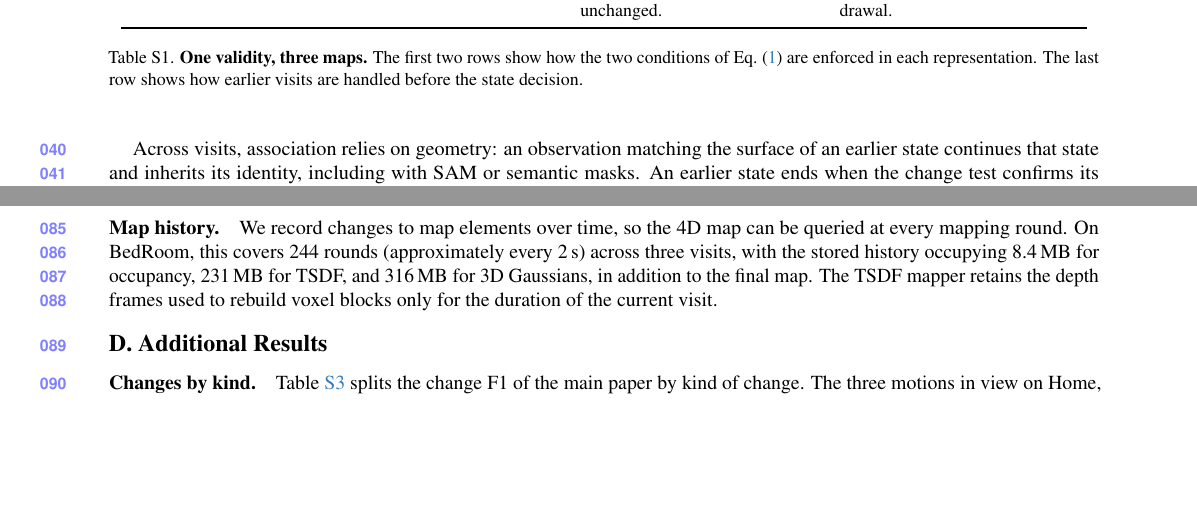
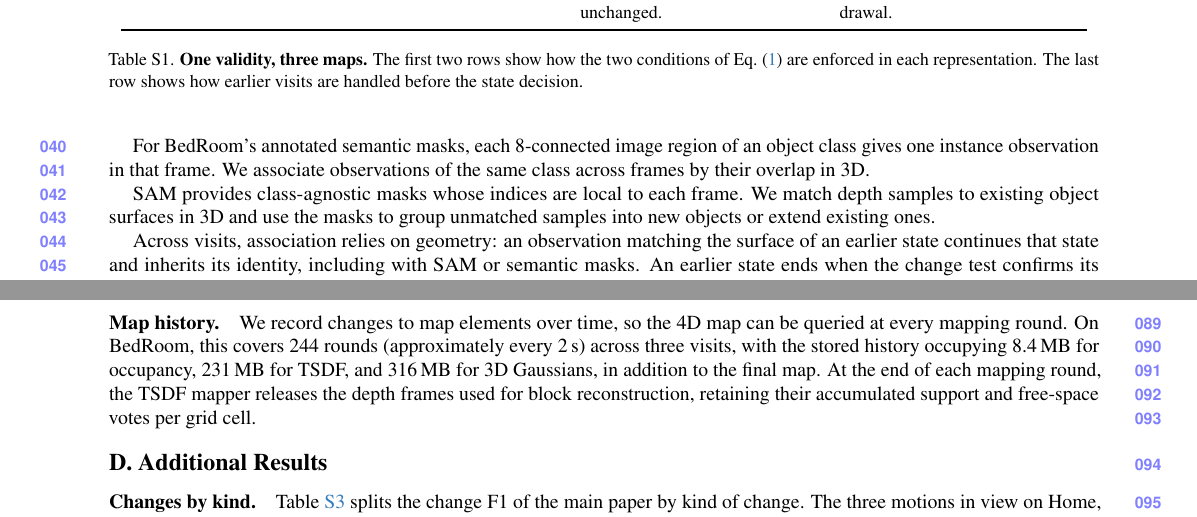
Before and after one commit to giltchcity/myncv---rpsl---daicma, a LaTeX document (manuscript/experiments_supplement.tex): two parts of pages 2 and 4 of 9 before the commit and two parts of pages 2 and 3 of 9 after it, joined at a grey line, cut so that both start at the same text, the shorter picture padded with empty space. Compiled offline with pdfLaTeX.

Commit message:
docs: clarify object observations and TSDF round-level frame release

```diff
--- a/manuscript/experiments_supplement.tex
+++ b/manuscript/experiments_supplement.tex
@@ -169,6 +169,14 @@
 successor reconstruction. After it settles, a few seconds of subsequent frames are retained to reconstruct its
 successor; all other frames are fused once.
 
+For BedRoom's annotated semantic masks, each 8-connected image region of an
+object class gives one instance observation in that frame. We associate
+observations of the same class across frames by their overlap in 3D.
+
+SAM provides class-agnostic masks whose indices are local to each frame.
+We match depth samples to existing object surfaces in 3D and use the masks
+to group unmatched samples into new objects or extend existing ones.
+
 Across visits, association relies on geometry: an observation matching the surface of an earlier state continues
 that state and inherits its identity, including with SAM or semantic masks. An earlier state ends when the change
 test confirms its absence. Linking a state to a new location additionally requires persistent object identities
@@ -279,7 +287,9 @@
 
 \paragraph{Map history.}
 We record changes to map elements over time, so the 4D map can be queried at every mapping round. On BedRoom, this covers 244 rounds (approximately every 2\,s) across three visits, with the stored history occupying 8.4\,MB for occupancy, 231\,MB for TSDF, and 316\,MB for 3D Gaussians, in addition to the final map.
-The TSDF mapper retains the depth frames used to rebuild voxel blocks only for the duration of the current visit.
+At the end of each mapping round, the TSDF mapper releases the depth
+frames used for block reconstruction, retaining their accumulated support and
+free-space votes per grid cell.
 
 \section{Additional Results}
 
```
